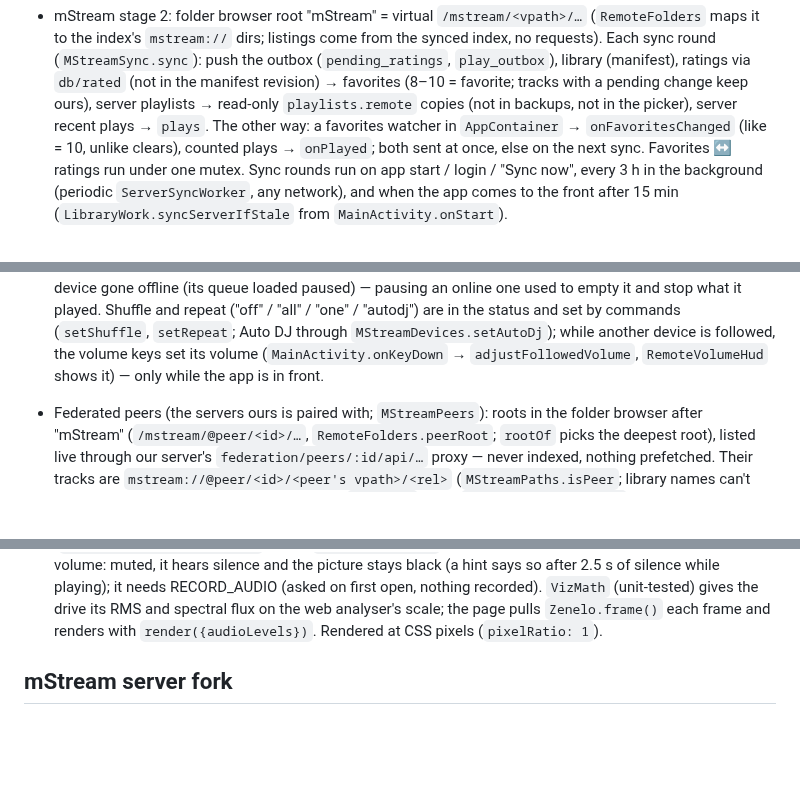
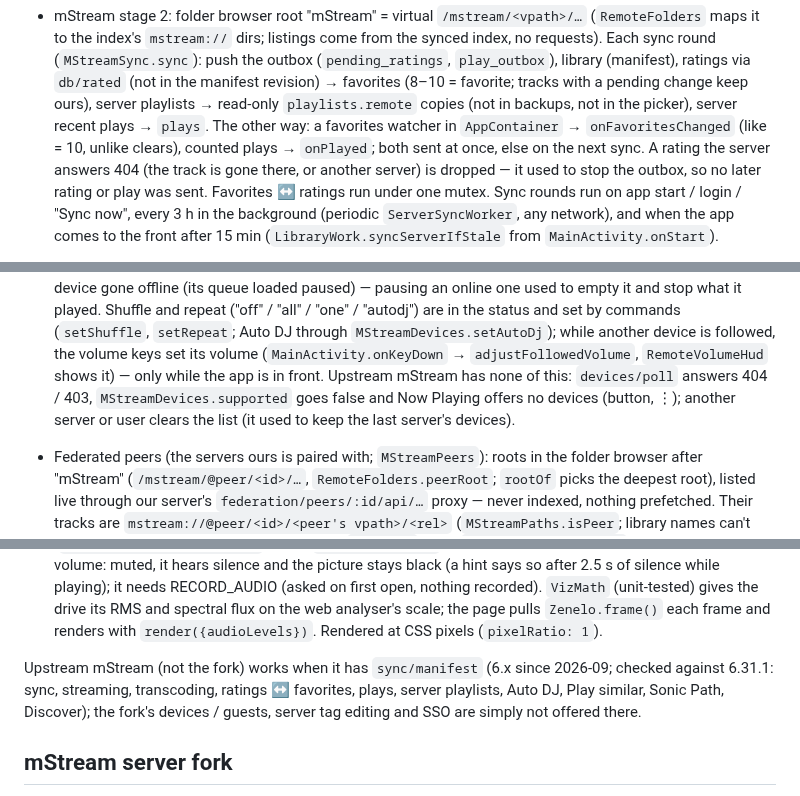
Before and after one commit to ewoxej/zenelo, a Markdown page: CLAUDE.md, 3 parts joined by grey strips. Drawn GitHub-style; blank space fills up the shorter version.

```diff
--- a/CLAUDE.md
+++ b/CLAUDE.md
@@ -229,7 +229,8 @@ Swipe settings (sub-screen of Settings), Favorites, Notification player. Home +
   pending change keep ours), server playlists → read-only `playlists.remote` copies (not in backups,
   not in the picker), server recent plays → `plays`. The other way: a favorites watcher in
   `AppContainer` → `onFavoritesChanged` (like = 10, unlike clears), counted plays → `onPlayed`;
-  both sent at once, else on the next sync. Favorites ↔ ratings run under one mutex.
+  both sent at once, else on the next sync. A rating the server answers 404 (the track is gone there, or
+  another server) is dropped — it used to stop the outbox, so no later rating or play was sent. Favorites ↔ ratings run under one mutex.
   Sync rounds run on app start / login / "Sync now", every 3 h in the background (periodic
   `ServerSyncWorker`, any network), and when the app comes to the front after 15 min
   (`LibraryWork.syncServerIfStale` from `MainActivity.onStart`).
@@ -324,6 +325,9 @@ Swipe settings (sub-screen of Settings), Favorites, Notification player. Home +
   (`setShuffle`, `setRepeat`; Auto DJ through `MStreamDevices.setAutoDj`); while another device is
   followed, the volume keys set its volume (`MainActivity.onKeyDown` → `adjustFollowedVolume`,
   `RemoteVolumeHud` shows it) — only while the app is in front.
+  Upstream mStream has none of this: `devices/poll` answers 404 / 403, `MStreamDevices.supported` goes false and
+  Now Playing offers no devices (button, ⋮); another server or user clears the list (it used to keep the last
+  server's devices).
 - Federated peers (the servers ours is paired with; `MStreamPeers`): roots in the folder browser after
   "mStream" (`/mstream/@peer/<id>/…`, `RemoteFolders.peerRoot`; `rootOf` picks the deepest root), listed live
   through our server's `federation/peers/:id/api/…` proxy — never indexed, nothing prefetched. Their tracks are
@@ -355,6 +359,10 @@ Swipe settings (sub-screen of Settings), Favorites, Notification player. Home +
   nothing recorded). `VizMath` (unit-tested) gives the drive its RMS and spectral flux on the web analyser's scale;
   the page pulls `Zenelo.frame()` each frame and renders with `render({audioLevels})`. Rendered at CSS pixels
   (`pixelRatio: 1`).
+
+Upstream mStream (not the fork) works when it has `sync/manifest` (6.x since 2026-09; checked against 6.31.1:
+sync, streaming, transcoding, ratings ↔ favorites, plays, server playlists, Auto DJ, Play similar, Sonic Path,
+Discover); the fork's devices / guests, server tag editing and SSO are simply not offered there.
 
 ## mStream server fork
 `mStream/` is a git submodule: github.com/ewoxej/mStream, the user's fork of mStream (Node.js) — its
```
Also changed, not shown: README.md (+4 -0 lines), docs/screenshots/albums.png, docs/screenshots/discover.png, 3 other files.
